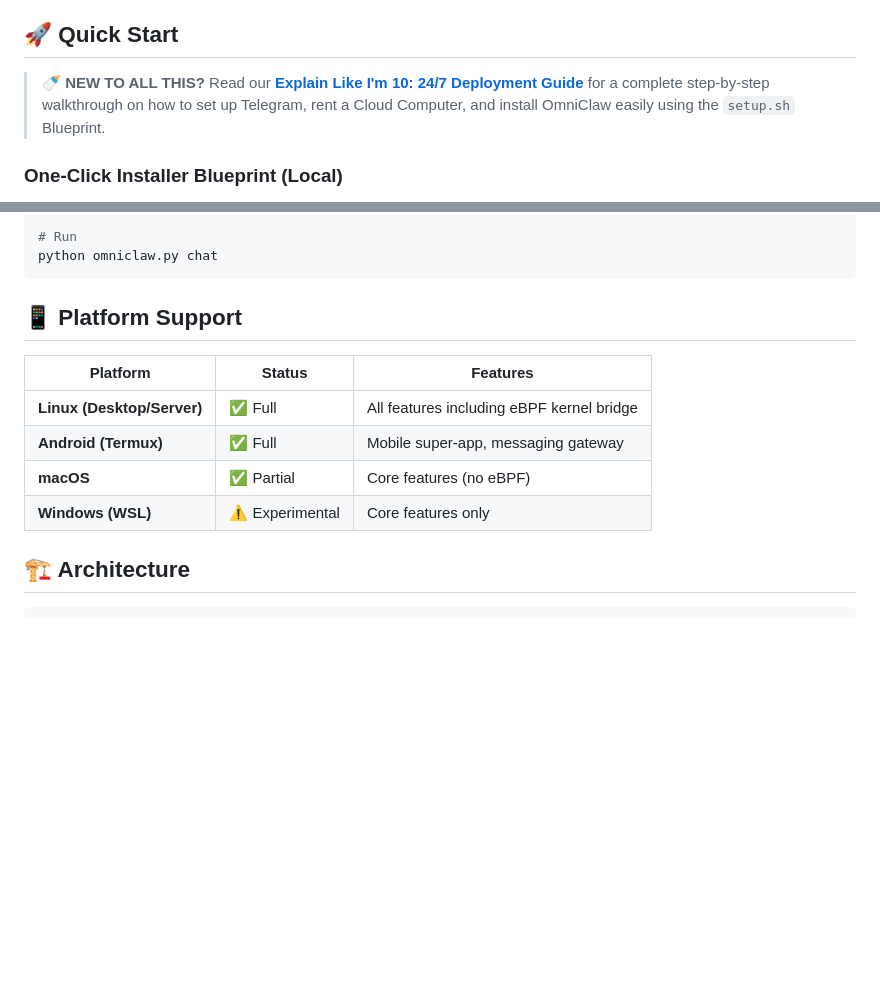
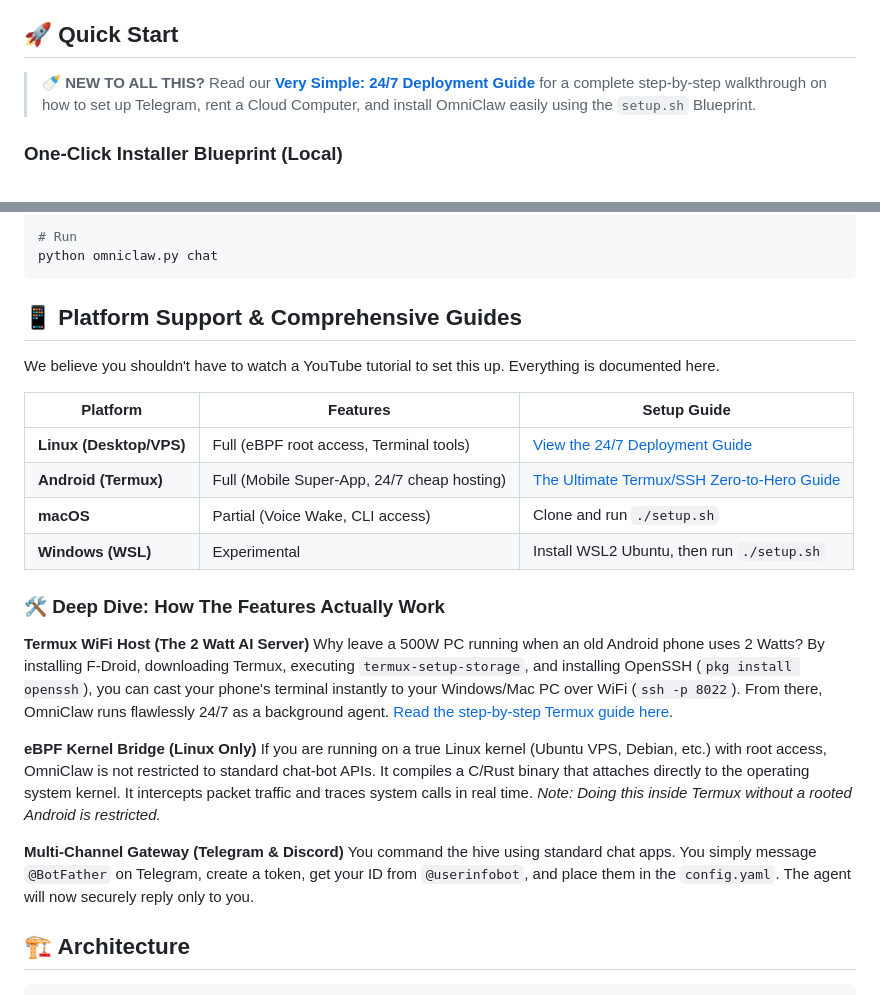
Before and after one commit to webspoilt/omniclaw, a Markdown page: README.md, 2 parts joined by grey strips. Drawn GitHub-style; blank space fills up the shorter version.

Commit message:
docs: Completely rewrite Deployment Guide with zero-to-hero Termux/SSH instructions and sync to README

````diff
--- a/README.md
+++ b/README.md
@@ -63,7 +63,7 @@
 
 ## 🚀 Quick Start
 
-> **🍼 NEW TO ALL THIS?** Read our **[Explain Like I'm 10: 24/7 Deployment Guide](DEPLOYMENT_GUIDE.md)** for a complete step-by-step walkthrough on how to set up Telegram, rent a Cloud Computer, and install OmniClaw easily using the `setup.sh` Blueprint.
+> **🍼 NEW TO ALL THIS?** Read our **[Very Simple: 24/7 Deployment Guide](DEPLOYMENT_GUIDE.md)** for a complete step-by-step walkthrough on how to set up Telegram, rent a Cloud Computer, and install OmniClaw easily using the `setup.sh` Blueprint.
 
 ### One-Click Installer Blueprint (Local)
 
@@ -91,14 +91,27 @@ nano config.yaml  # Add your API keys
 python omniclaw.py chat
 ```
 
-## 📱 Platform Support
+## 📱 Platform Support & Comprehensive Guides
 
-| Platform | Status | Features |
-|----------|--------|----------|
-| **Linux (Desktop/Server)** | ✅ Full | All features including eBPF kernel bridge |
-| **Android (Termux)** | ✅ Full | Mobile super-app, messaging gateway |
-| **macOS** | ✅ Partial | Core features (no eBPF) |
-| **Windows (WSL)** | ⚠️ Experimental | Core features only |
+We believe you shouldn't have to watch a YouTube tutorial to set this up. Everything is documented here.
+
+| Platform | Features | Setup Guide |
+|----------|----------|-------------|
+| **Linux (Desktop/VPS)** | Full (eBPF root access, Terminal tools) | [View the 24/7 Deployment Guide](DEPLOYMENT_GUIDE.md) |
+| **Android (Termux)** | Full (Mobile Super-App, 24/7 cheap hosting) | [The Ultimate Termux/SSH Zero-to-Hero Guide](DEPLOYMENT_GUIDE.md#choice-c-an-android-phone-using-termux---the-complete-guide) |
+| **macOS** | Partial (Voice Wake, CLI access) | Clone and run `./setup.sh` |
+| **Windows (WSL)** | Experimental | Install WSL2 Ubuntu, then run `./setup.sh` |
+
+### 🛠️ Deep Dive: How The Features Actually Work
+
+**Termux WiFi Host (The 2 Watt AI Server)**
+Why leave a 500W PC running when an old Android phone uses 2 Watts? By installing F-Droid, downloading Termux, executing `termux-setup-storage`, and installing OpenSSH (`pkg install openssh`), you can cast your phone's terminal instantly to your Windows/Mac PC over WiFi (`ssh -p 8022`). From there, OmniClaw runs flawlessly 24/7 as a background agent. [Read the step-by-step Termux guide here](DEPLOYMENT_GUIDE.md#choice-c-an-android-phone-using-termux---the-complete-guide).
+
+**eBPF Kernel Bridge (Linux Only)**
+If you are running on a true Linux kernel (Ubuntu VPS, Debian, etc.) with root access, OmniClaw is not restricted to standard chat-bot APIs. It compiles a C/Rust binary that attaches directly to the operating system kernel. It intercepts packet traffic and traces system calls in real time. *Note: Doing this inside Termux without a rooted Android is restricted.*
+
+**Multi-Channel Gateway (Telegram & Discord)**
+You command the hive using standard chat apps. You simply message `@BotFather` on Telegram, create a token, get your ID from `@userinfobot`, and place them in the `config.yaml`. The agent will now securely reply only to you.
 
 ## 🏗️ Architecture
 
````
Also changed, not shown: DEPLOYMENT_GUIDE.md (+107 -48 lines).
